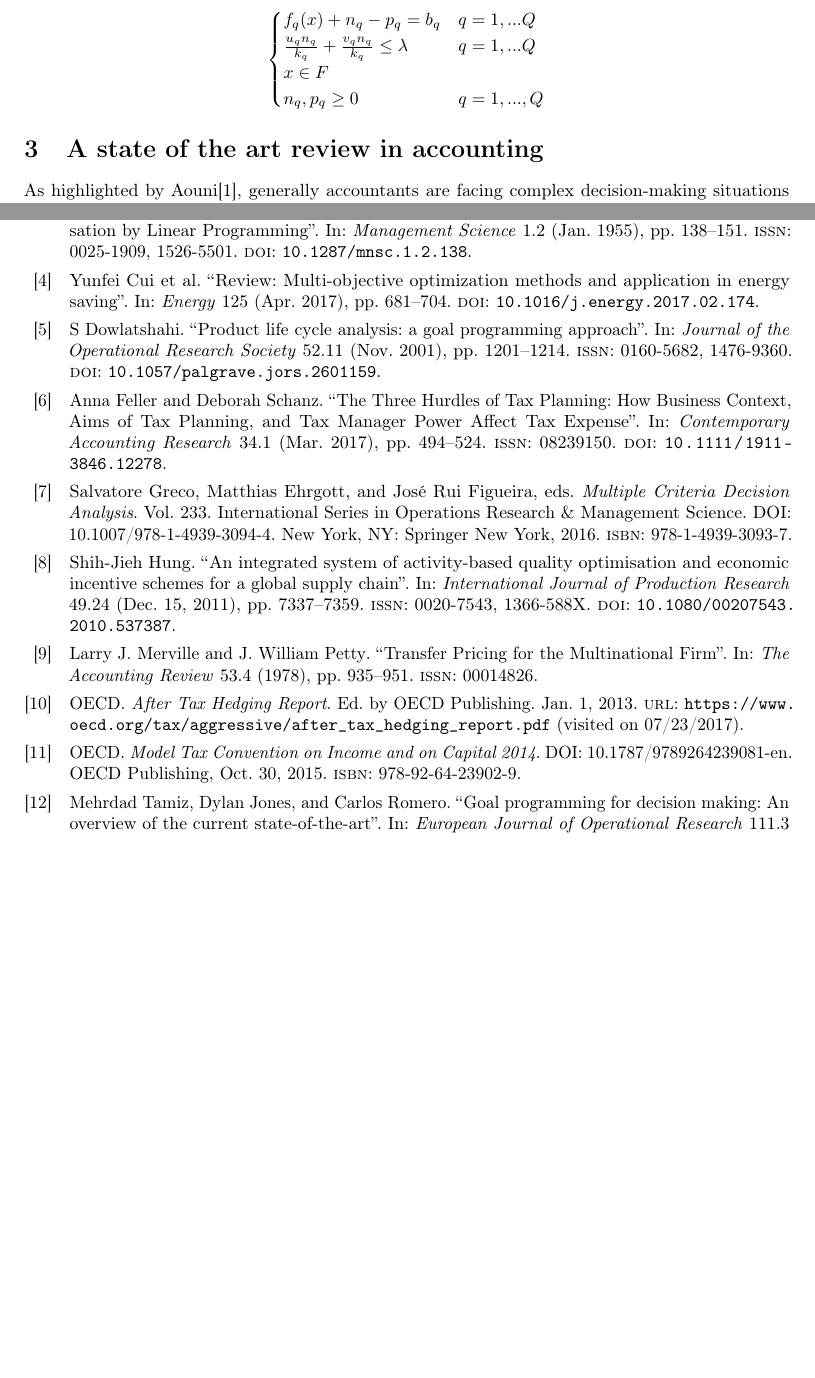
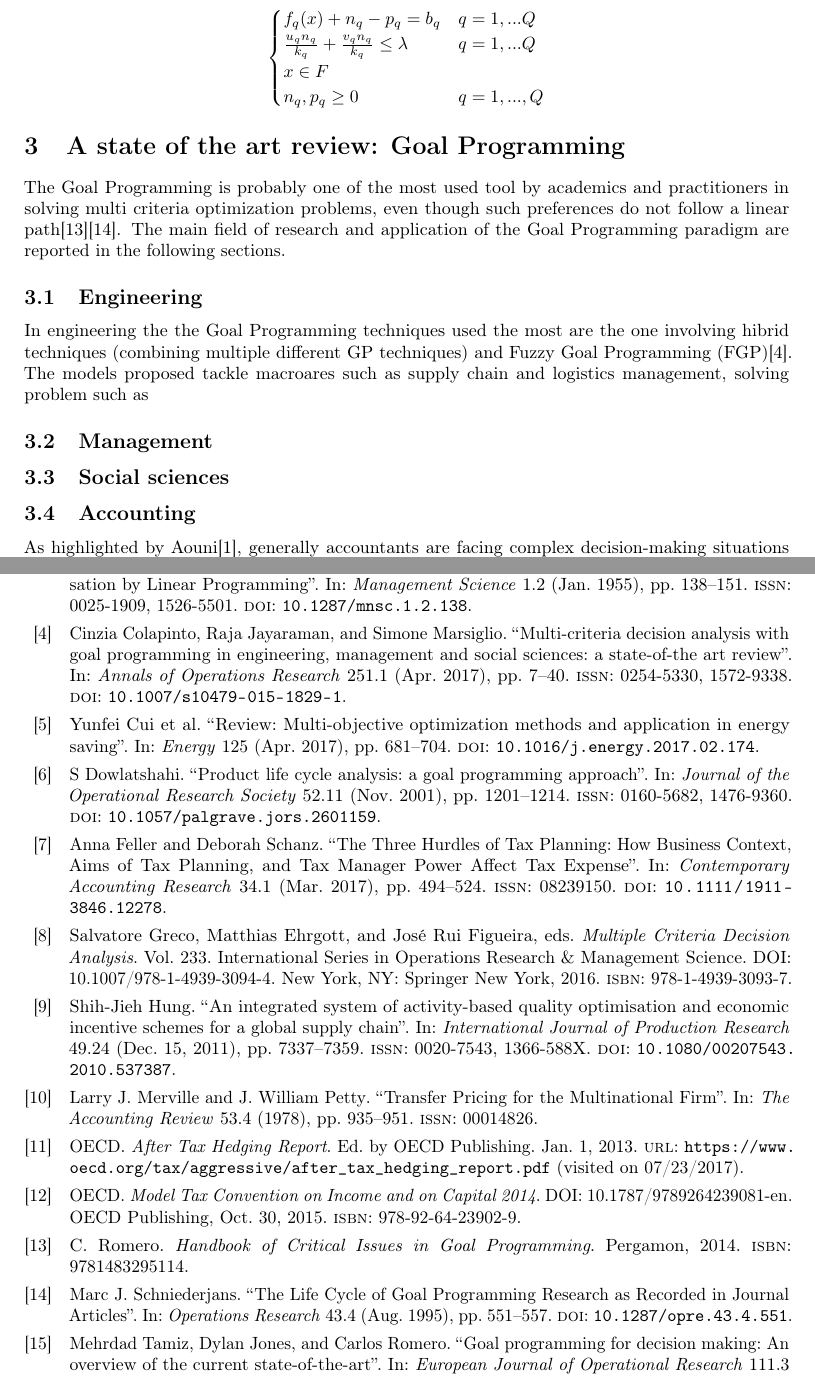
Before and after one commit to mrepetto94/ThMEF, a LaTeX paper (Tex/ch1.tex, which reads Tex/ch1-2.bib): two parts of pages 4 and 12 of 14 before the commit and two parts of pages 4 and 13 of 14 after it, joined at a grey line, cut so that both start at the same text, the shorter picture padded with empty space. The pictures show the PDF file Tex/ch1.pdf that the author committed with the source.

Commit message:
Changes in State of the art

```diff
--- a/Tex/ch1-2.bib
+++ b/Tex/ch1-2.bib
@@ -684,4 +684,26 @@
   publisher = {Elsevier {BV}},
 }
 
+@Book{Romero2014,
+  author    = {C. Romero},
+  title     = {Handbook of Critical Issues in Goal Programming},
+  year      = {2014},
+  publisher = {Pergamon},
+  isbn      = {9781483295114},
+  url       = {https://www.amazon.com/Handbook-Critical-Issues-Goal-Programming-ebook/dp/B01E54DW7E?SubscriptionId=0JYN1NVW651KCA56C102&tag=techkie-20&linkCode=xm2&camp=2025&creative=165953&creativeASIN=B01E54DW7E},
+}
+
+@Article{Schniederjans1995,
+  author    = {Marc J. Schniederjans},
+  title     = {The Life Cycle of Goal Programming Research as Recorded in Journal Articles},
+  journal   = {Operations Research},
+  year      = {1995},
+  volume    = {43},
+  number    = {4},
+  month     = {aug},
+  pages     = {551--557},
+  doi       = {10.1287/opre.43.4.551},
+  publisher = {Institute for Operations Research and the Management Sciences ({INFORMS})},
+}
+
 @Comment{jabref-meta: databaseType:biblatex;}
--- a/Tex/ch1.tex
+++ b/Tex/ch1.tex
@@ -152,7 +152,15 @@ n_q,p_q\geq0 & q=1,...,Q
 \end{cases}
 \]
 
-\section{A state of the art review in accounting}
+\section{A state of the art review: Goal Programming}
+The Goal Programming is probably one of the most used tool by academics and practitioners in solving multi criteria optimization problems, even though such preferences do not follow a linear path\cite{Romero2014}\cite{Schniederjans1995}. The main field of research and application of the Goal Programming paradigm are reported in the following sections.
+\subsection{Engineering}
+In engineering the the Goal Programming techniques used the most are the one involving hibrid techniques (combining multiple different GP techniques) and Fuzzy Goal Programming (FGP)\cite{colapinto_multi-criteria_2017}. The models proposed tackle macroares such as supply chain and logistics management, with problems involving closed loop supply chain dealing with the treatment and recycling activities\cite{Inserirezarandi}.
+\subsection{Management}
+
+\subsection{Social sciences}
+
+\subsection{Accounting}
 As highlighted by Aouni\cite{aouni_goal_2017}, generally accountants are facing complex decision-making situations where they aggregate simultaneously several conflicting and incommensurable factors. This means that GP may become a very useful aid tool in hands of accountants to perform such decisions. Many GP models have been created to solve a broad range of accounting topics such as in audit sampling\cite{tayi_integration_1985} or other fields dealing with management accounting such as pricing\cite{tan_multipleobjective_2008}, costing\cite{dowlatshahi_product_2001}, capital budgeting and performance evaluation\cite{hung_integrated_2011}.
 This popularity is due to the fact that GP is easy to understand and to apply, plus it facilitates consideration of trade-off in the decision-making process.
 Aside from its popularity, the interest of academics in international tax planning never arose,
```
Also changed, not shown: Tex/ch1.bbl, Tex/ch1.pdf, Tex/ch1-2.bib (32 more changed lines), Tex/ch1.tex (6 more changed lines), 8 other files.
